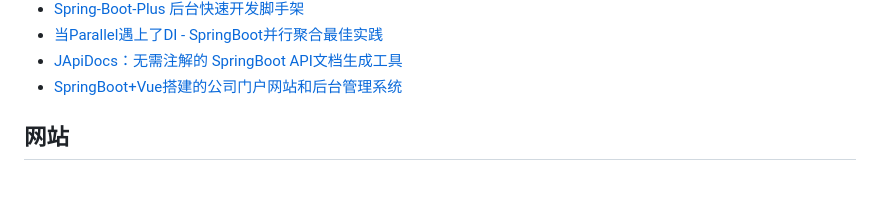
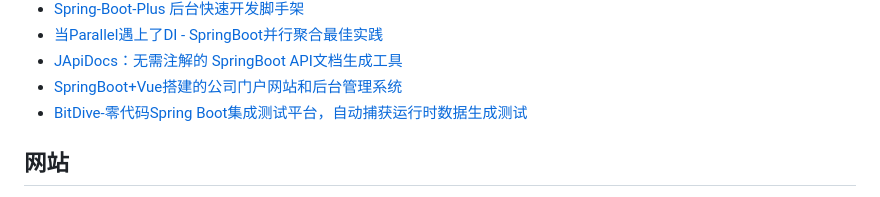
Before and after one commit to ityouknow/awesome-spring-boot, a Markdown page: README.md, the part around the change. GitHub-like rendering.

Commit message:
Add BitDive to Open Source section

```diff
--- a/README.md
+++ b/README.md
@@ -79,6 +79,7 @@
 - [当Parallel遇上了DI - SpringBoot并行聚合最佳实践](https://github.com/lvyahui8/spring-boot-data-aggregator)
 - [JApiDocs：无需注解的 SpringBoot API文档生成工具](https://github.com/YeDaxia/JApiDocs)
 - [SpringBoot+Vue搭建的公司门户网站和后台管理系统](https://gitee.com/JuWaiRenDian/mywebsite)
+- [BitDive-零代码Spring Boot集成测试平台，自动捕获运行时数据生成测试](https://bitdive.io)
 
 
 ## 网站
```
